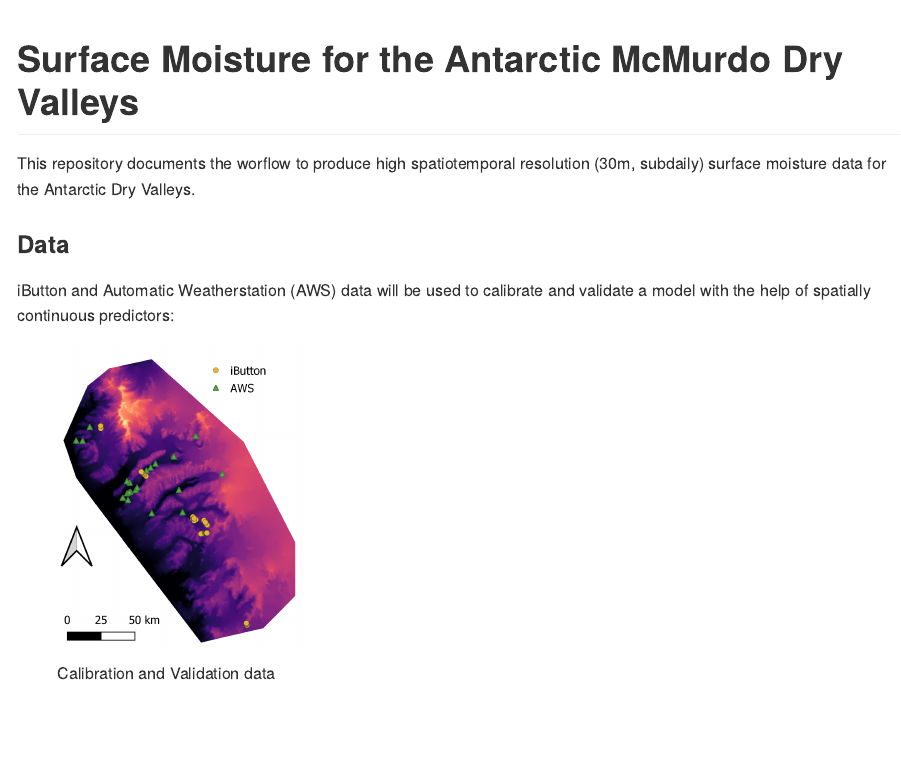
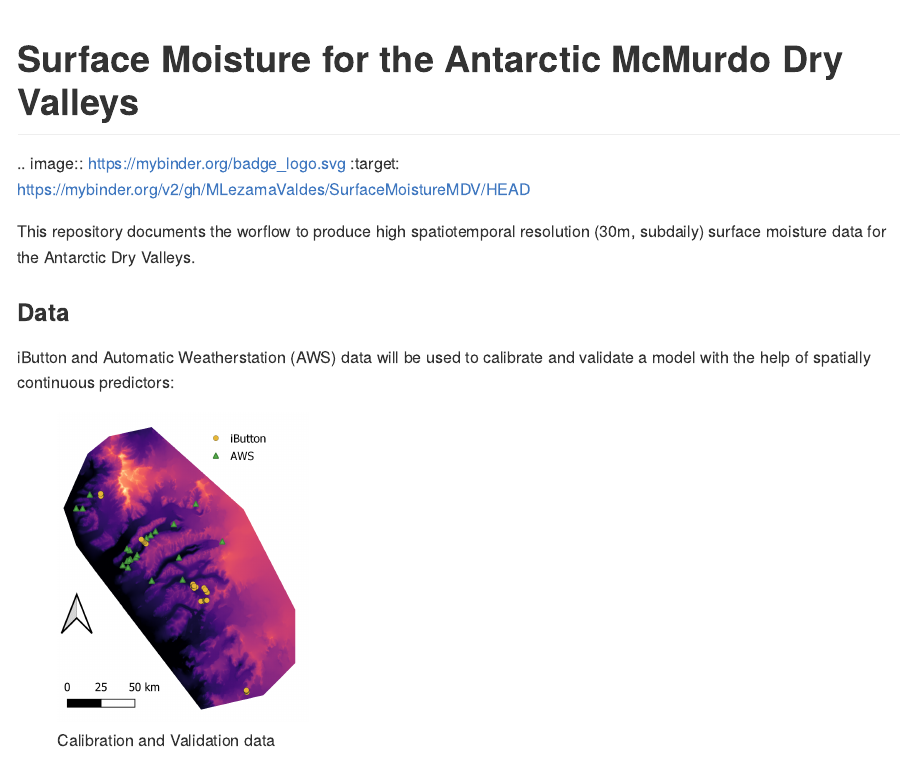
Before and after one commit to MLezamaValdes/SurfaceMoistureMDV, an R Markdown document (README.Rmd): the page in a window 1100 px wide, from its top. The pictures show the output file README.md that the author committed with the source, drawn offline in the style of GitHub.

Commit message:
test_badge

```diff
--- a/README.Rmd
+++ b/README.Rmd
@@ -15,6 +15,8 @@ knitr::opts_chunk$set(
 # Surface Moisture for the Antarctic McMurdo Dry Valleys
 
 <!-- badges: start -->
+.. image:: https://mybinder.org/badge_logo.svg
+ :target: https://mybinder.org/v2/gh/MLezamaValdes/SurfaceMoistureMDV/HEAD
 <!-- badges: end -->
 
 This repository documents the worflow to produce high spatiotemporal resolution (30m, subdaily) surface moisture data for the Antarctic Dry Valleys.
```
Also changed, not shown: README.md.
